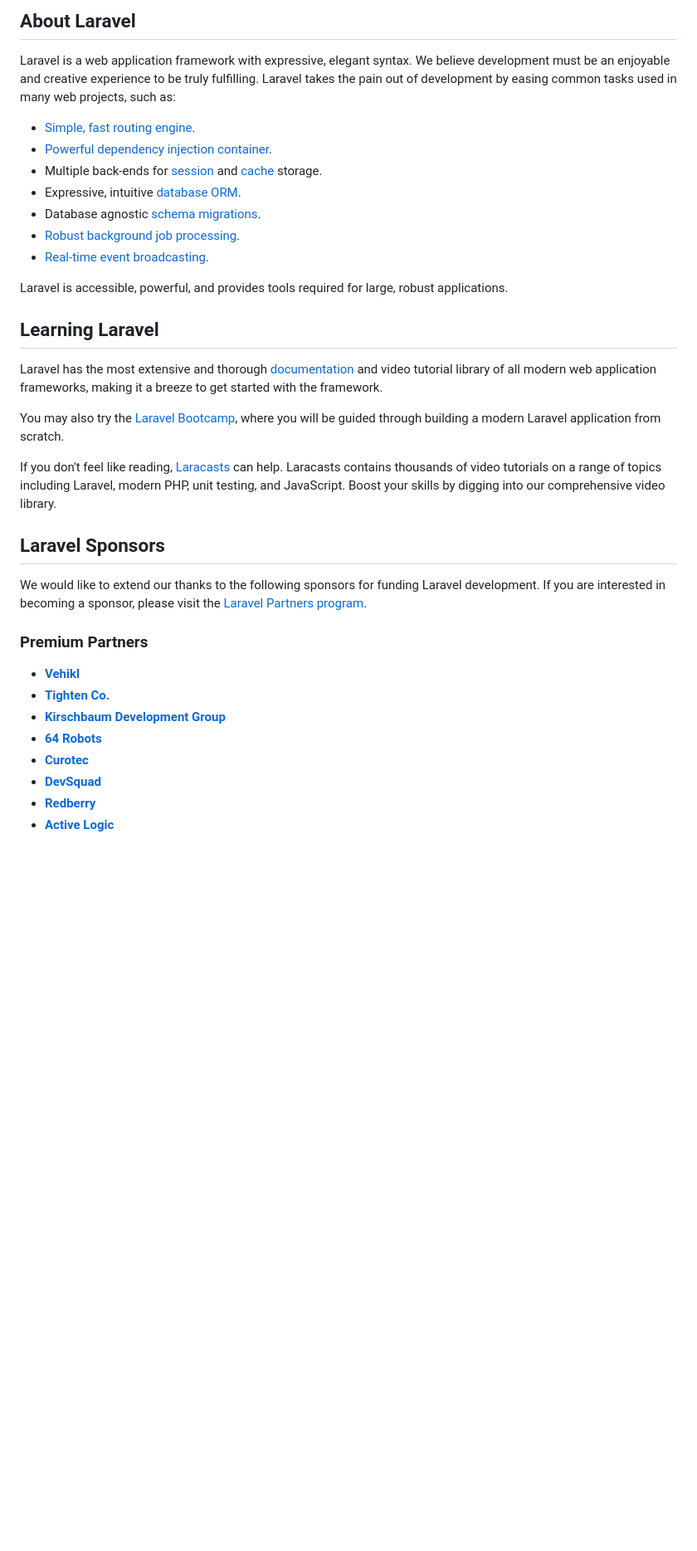
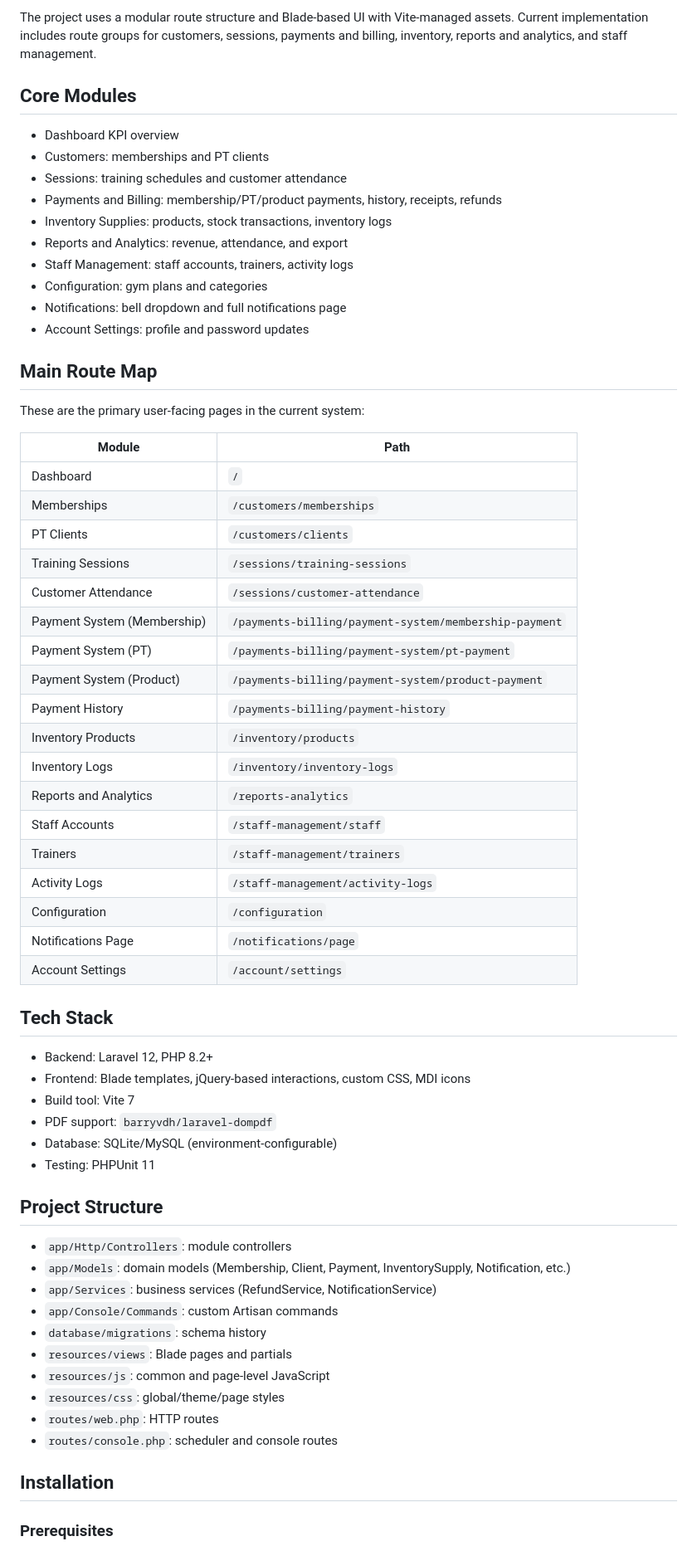
Before and after one commit to Siege365/AbsTrackFitnessGymManagementSystem, a Markdown page: README.md, the part around one of its changes. Shown at 83% size. Rendered like a GitHub page; blank space fills up the shorter version.

```diff
--- a/README.md
+++ b/README.md
@@ -9,38 +4,67 @@
 
-## About Laravel
+The project uses a modular route structure and Blade-based UI with Vite-managed assets. Current implementation includes route groups for customers, sessions, payments and billing, inventory, reports and analytics, and staff management.
 
-Laravel is a web application framework with expressive, elegant syntax. We believe development must be an enjoyable and creative experience to be truly fulfilling. Laravel takes the pain out of development by easing common tasks used in many web projects, such as:
+## Core Modules
 
-- [Simple, fast routing engine](https://laravel.com/docs/routing).
-- [Powerful dependency injection container](https://laravel.com/docs/container).
-- Multiple back-ends for [session](https://laravel.com/docs/session) and [cache](https://laravel.com/docs/cache) storage.
-- Expressive, intuitive [database ORM](https://laravel.com/docs/eloquent).
-- Database agnostic [schema migrations](https://laravel.com/docs/migrations).
-- [Robust background job processing](https://laravel.com/docs/queues).
-- [Real-time event broadcasting](https://laravel.com/docs/broadcasting).
+- Dashboard KPI overview
+- Customers: memberships and PT clients
+- Sessions: training schedules and customer attendance
+- Payments and Billing: membership/PT/product payments, history, receipts, refunds
+- Inventory Supplies: products, stock transactions, inventory logs
+- Reports and Analytics: revenue, attendance, and export
+- Staff Management: staff accounts, trainers, activity logs
+- Configuration: gym plans and categories
+- Notifications: bell dropdown and full notifications page
+- Account Settings: profile and password updates
 
-Laravel is accessible, powerful, and provides tools required for large, robust applications.
+## Main Route Map
 
-## Learning Laravel
+These are the primary user-facing pages in the current system:
 
-Laravel has the most extensive and thorough [documentation](https://laravel.com/docs) and video tutorial library of all modern web application frameworks, making it a breeze to get started with the framework.
+| Module                      | Path                                                  |
+| --------------------------- | ----------------------------------------------------- |
+| Dashboard                   | `/`                                                   |
+| Memberships                 | `/customers/memberships`                              |
+| PT Clients                  | `/customers/clients`                                  |
+| Training Sessions           | `/sessions/training-sessions`                         |
+| Customer Attendance         | `/sessions/customer-attendance`                       |
+| Payment System (Membership) | `/payments-billing/payment-system/membership-payment` |
+| Payment System (PT)         | `/payments-billing/payment-system/pt-payment`         |
+| Payment System (Product)    | `/payments-billing/payment-system/product-payment`    |
+| Payment History             | `/payments-billing/payment-history`                   |
+| Inventory Products          | `/inventory/products`                                 |
+| Inventory Logs              | `/inventory/inventory-logs`                           |
+| Reports and Analytics       | `/reports-analytics`                                  |
+| Staff Accounts              | `/staff-management/staff`                             |
+| Trainers                    | `/staff-management/trainers`                          |
+| Activity Logs               | `/staff-management/activity-logs`                     |
+| Configuration               | `/configuration`                                      |
+| Notifications Page          | `/notifications/page`                                 |
+| Account Settings            | `/account/settings`                                   |
 
-You may also try the [Laravel Bootcamp](https://bootcamp.laravel.com), where you will be guided through building a modern Laravel application from scratch.
+## Tech Stack
 
-If you don't feel like reading, [Laracasts](https://laracasts.com) can help. Laracasts contains thousands of video tutorials on a range of topics including Laravel, modern PHP, unit testing, and JavaScript. Boost your skills by digging into our comprehensive video library.
+- Backend: Laravel 12, PHP 8.2+
+- Frontend: Blade templates, jQuery-based interactions, custom CSS, MDI icons
+- Build tool: Vite 7
+- PDF support: `barryvdh/laravel-dompdf`
+- Database: SQLite/MySQL (environment-configurable)
+- Testing: PHPUnit 11
 
-## Laravel Sponsors
+## Project Structure
 
-We would like to extend our thanks to the following sponsors for funding Laravel development. If you are interested in becoming a sponsor, please visit the [Laravel Partners program](https://partners.laravel.com).
+- `app/Http/Controllers`: module controllers
+- `app/Models`: domain models (Membership, Client, Payment, InventorySupply, Notification, etc.)
+- `app/Services`: business services (RefundService, NotificationService)
+- `app/Console/Commands`: custom Artisan commands
+- `database/migrations`: schema history
+- `resources/views`: Blade pages and partials
+- `resources/js`: common and page-level JavaScript
+- `resources/css`: global/theme/page styles
+- `routes/web.php`: HTTP routes
+- `routes/console.php`: scheduler and console routes
 
-### Premium Partners
+## Installation
 
-- **[Vehikl](https://vehikl.com)**
-- **[Tighten Co.](https://tighten.co)**
-- **[Kirschbaum Development Group](https://kirschbaumdevelopment.com)**
-- **[64 Robots](https://64robots.com)**
-- **[Curotec](https://www.curotec.com/services/technologies/laravel)**
-- **[DevSquad](https://devsquad.com/hire-laravel-developers)**
-- **[Redberry](https://redberry.international/laravel-development)**
-- **[Active Logic](https://activelogic.com)**
+### Prerequisites
 
```
Also changed, not shown: other parts of README.md (+74 -15 lines).
